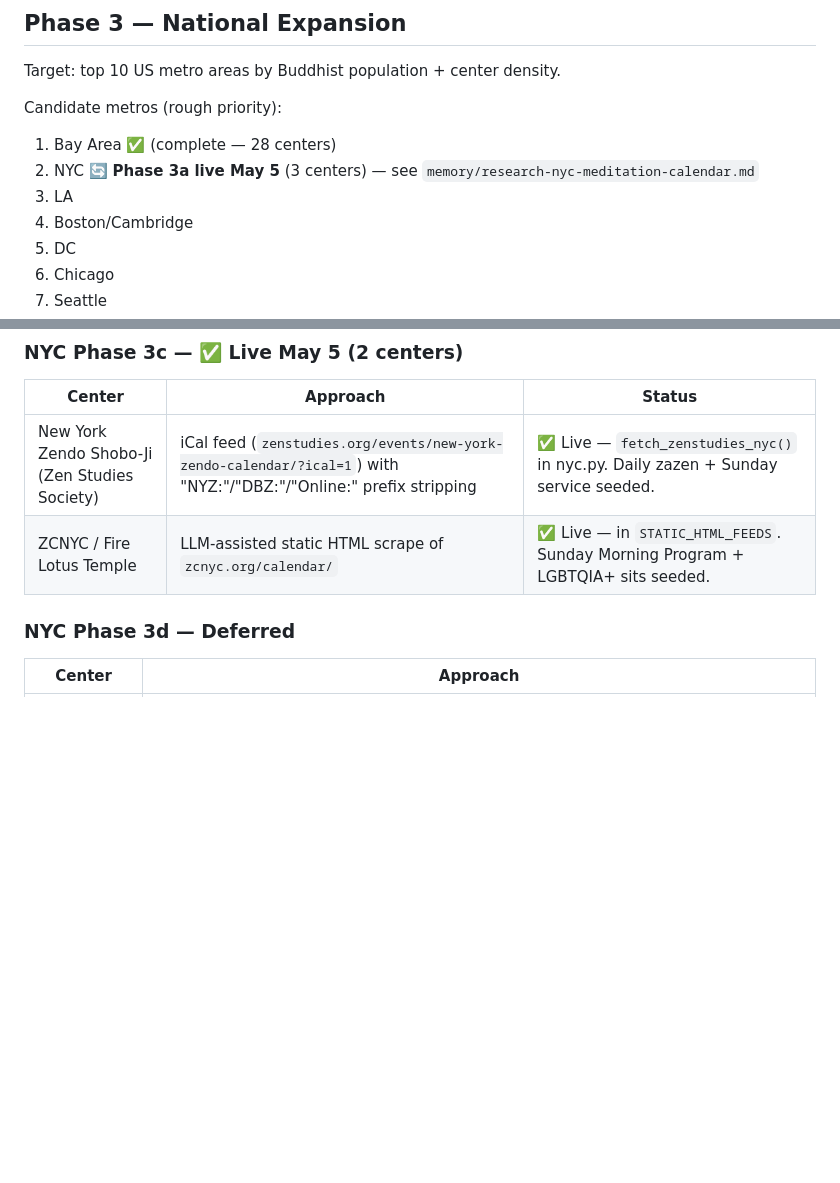
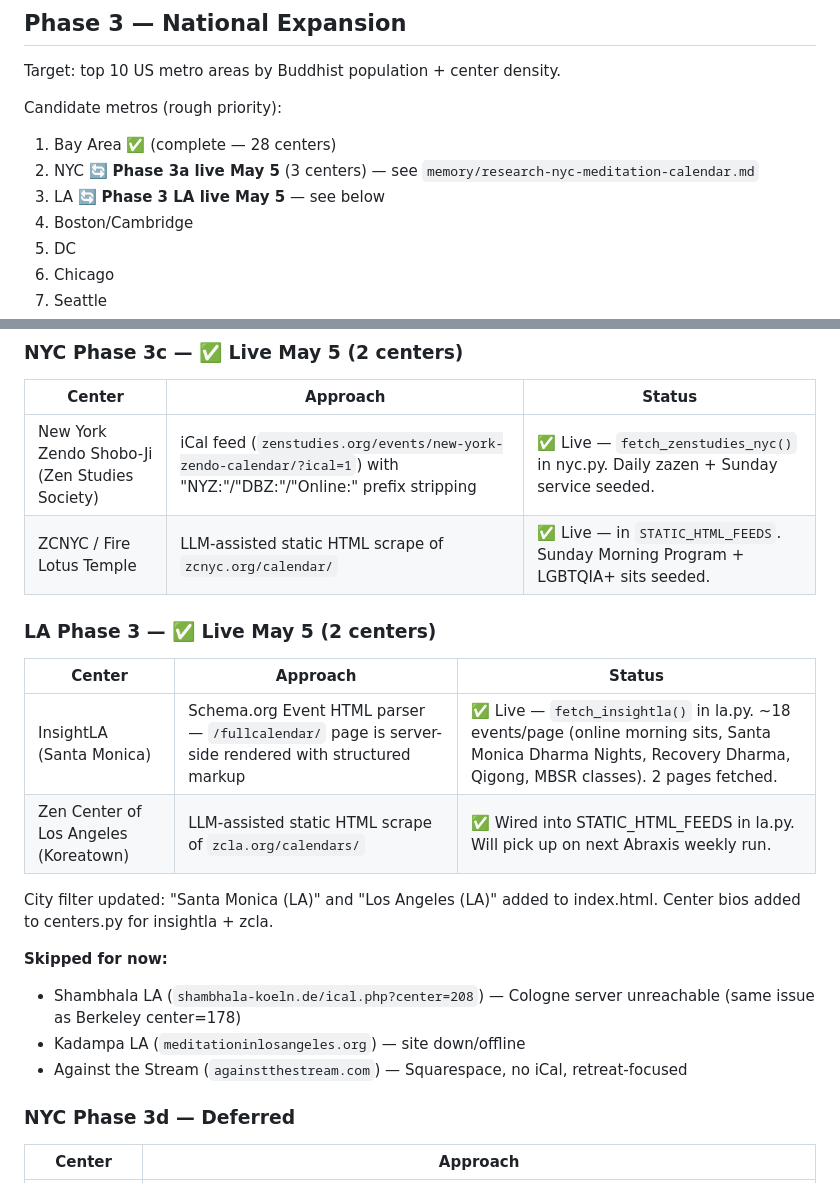
Before and after one commit to austinweisgrau/sanghacalendar, a Markdown page: ROADMAP.md, 2 parts joined by grey strips. Rendered like a GitHub page; blank space fills up the shorter version.

Commit message:
Update ROADMAP: LA Phase 3 complete (heartbeat 6)
Co-Authored-By: Claude Sonnet 4.6 <noreply@anthropic.com>

```diff
--- a/ROADMAP.md
+++ b/ROADMAP.md
@@ -116,7 +116,7 @@ Target: top 10 US metro areas by Buddhist population + center density.
 Candidate metros (rough priority):
 1. Bay Area ✅ (complete — 28 centers)
 2. NYC 🔄 **Phase 3a live May 5** (3 centers) — see `memory/research-nyc-meditation-calendar.md`
-3. LA
+3. LA 🔄 **Phase 3 LA live May 5** — see below
 4. Boston/Cambridge
 5. DC
 6. Chicago
@@ -151,6 +151,21 @@ Candidate metros (rough priority):
 |--------|----------|--------|
 | New York Zendo Shobo-Ji (Zen Studies Society) | iCal feed (`zenstudies.org/events/new-york-zendo-calendar/?ical=1`) with "NYZ:"/"DBZ:"/"Online:" prefix stripping | ✅ Live — `fetch_zenstudies_nyc()` in nyc.py. Daily zazen + Sunday service seeded. |
 | ZCNYC / Fire Lotus Temple | LLM-assisted static HTML scrape of `zcnyc.org/calendar/` | ✅ Live — in `STATIC_HTML_FEEDS`. Sunday Morning Program + LGBTQIA+ sits seeded. |
+
+### LA Phase 3 — ✅ Live May 5 (2 centers)
+
+| Center | Approach | Status |
+|--------|----------|--------|
+| InsightLA (Santa Monica) | Schema.org Event HTML parser — `/fullcalendar/` page is server-side rendered with structured markup | ✅ Live — `fetch_insightla()` in la.py. ~18 events/page (online morning sits, Santa Monica Dharma Nights, Recovery Dharma, Qigong, MBSR classes). 2 pages fetched. |
+| Zen Center of Los Angeles (Koreatown) | LLM-assisted static HTML scrape of `zcla.org/calendars/` | ✅ Wired into STATIC_HTML_FEEDS in la.py. Will pick up on next Abraxis weekly run. |
+
+City filter updated: "Santa Monica (LA)" and "Los Angeles (LA)" added to index.html.
+Center bios added to centers.py for insightla + zcla.
+
+**Skipped for now:**
+- Shambhala LA (`shambhala-koeln.de/ical.php?center=208`) — Cologne server unreachable (same issue as Berkeley center=178)
+- Kadampa LA (`meditationinlosangeles.org`) — site down/offline
+- Against the Stream (`againstthestream.com`) — Squarespace, no iCal, retreat-focused
 
 ### NYC Phase 3d — Deferred
 
```
Also changed, not shown: other parts of ROADMAP.md (+1 -1 lines).
